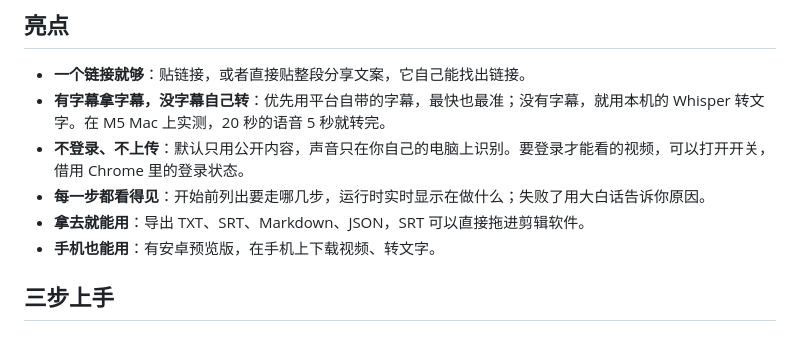
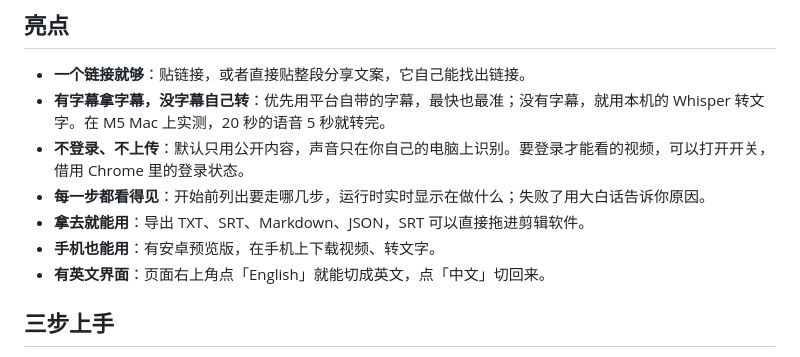
Before and after one commit to feihaitun/v2t, a Markdown page: README.md, the part around the change. GitHub-like rendering.

```diff
--- a/README.md
+++ b/README.md
@@ -16,6 +16,7 @@
 - **每一步都看得见**：开始前列出要走哪几步，运行时实时显示在做什么；失败了用大白话告诉你原因。
 - **拿去就能用**：导出 TXT、SRT、Markdown、JSON，SRT 可以直接拖进剪辑软件。
 - **手机也能用**：有安卓预览版，在手机上下载视频、转文字。
+- **有英文界面**：页面右上角点「English」就能切成英文，点「中文」切回来。
 
 ## 三步上手
 
```
Also changed, not shown: README.en.md (+4 -3 lines), docs/DEVELOPMENT.md (+9 -0 lines), docs/demo.en.gif, 5 other files.
